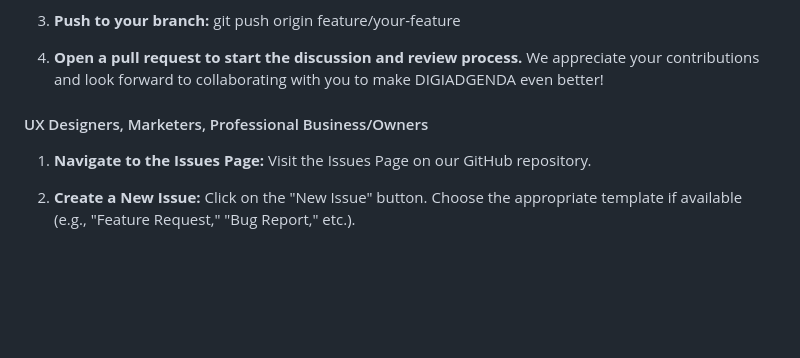
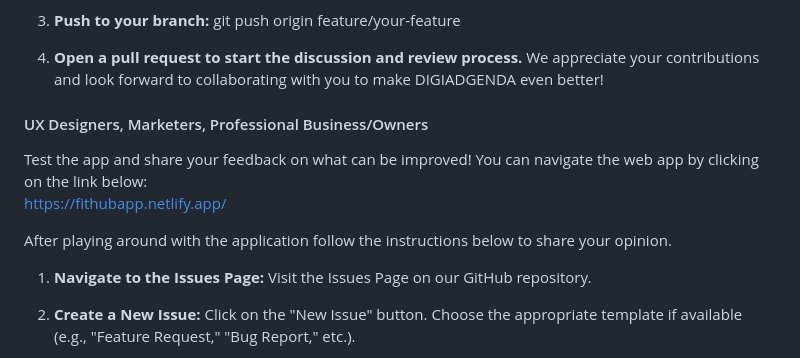
Before and after one commit to shavjw/DigiAgenda, a Markdown page: README.md, the part around the change. Rendered like a GitHub page; blank space fills up the shorter version.

```diff
--- a/README.md
+++ b/README.md
@@ -37,6 +37,11 @@ We welcome and appreciate contributions from developers, UX designers, and marke
    We appreciate your contributions and look forward to collaborating with you to make DIGIADGENDA even better!
 
 #### UX Designers, Marketers, Professional Business/Owners
+Test the app and share your feedback on what can be improved! You can navigate the web app by clicking on the link below: <br>
+https://fithubapp.netlify.app/
+
+After playing around with the application follow the instructions below to share your opinion. <br>
+
 1. **Navigate to the Issues Page:**
 Visit the Issues Page on our GitHub repository.
 
```
